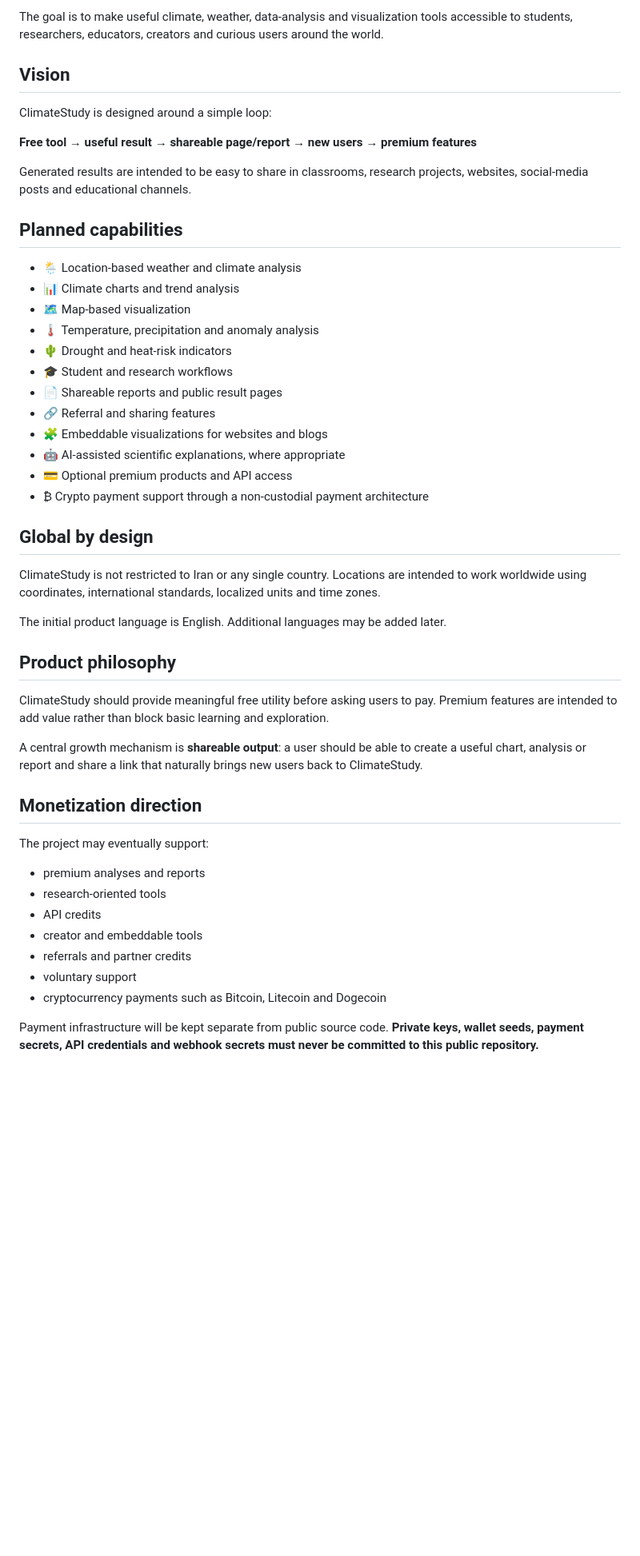
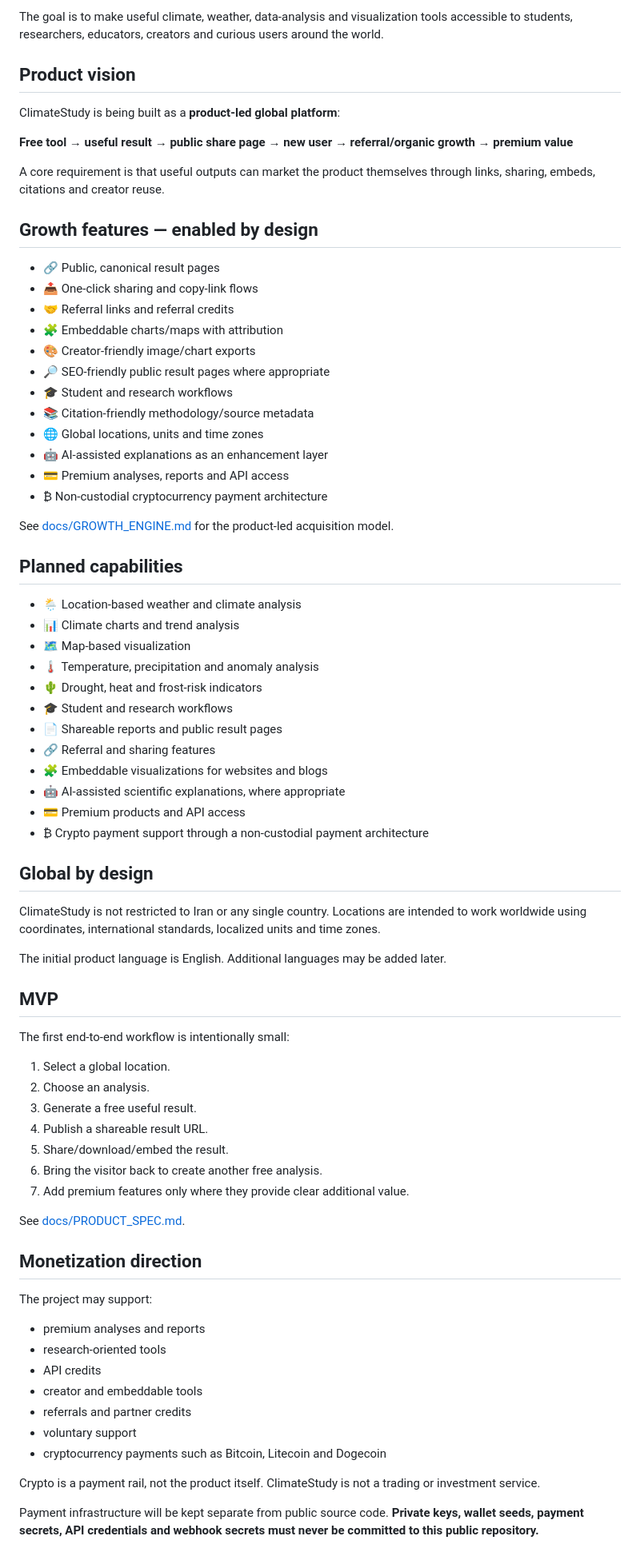
Before and after one commit to ClimaVids/climatestudy, a Markdown page: README.md, the part around one of its changes. Shown at 80% size. Drawn GitHub-style; blank space fills up the shorter version.

Commit message:
docs: strengthen product and growth strategy

```diff
--- a/README.md
+++ b/README.md
@@ -4,13 +4,30 @@
 
 The goal is to make useful climate, weather, data-analysis and visualization tools accessible to students, researchers, educators, creators and curious users around the world.
 
-## Vision
+## Product vision
 
-ClimateStudy is designed around a simple loop:
+ClimateStudy is being built as a **product-led global platform**:
 
-**Free tool → useful result → shareable page/report → new users → premium features**
+**Free tool → useful result → public share page → new user → referral/organic growth → premium value**
 
-Generated results are intended to be easy to share in classrooms, research projects, websites, social-media posts and educational channels.
+A core requirement is that useful outputs can market the product themselves through links, sharing, embeds, citations and creator reuse.
+
+## Growth features — enabled by design
+
+- 🔗 Public, canonical result pages
+- 📤 One-click sharing and copy-link flows
+- 🤝 Referral links and referral credits
+- 🧩 Embeddable charts/maps with attribution
+- 🎨 Creator-friendly image/chart exports
+- 🔎 SEO-friendly public result pages where appropriate
+- 🎓 Student and research workflows
+- 📚 Citation-friendly methodology/source metadata
+- 🌐 Global locations, units and time zones
+- 🤖 AI-assisted explanations as an enhancement layer
+- 💳 Premium analyses, reports and API access
+- ₿ Non-custodial cryptocurrency payment architecture
+
+See [docs/GROWTH_ENGINE.md](docs/GROWTH_ENGINE.md) for the product-led acquisition model.
 
 ## Planned capabilities
 
@@ -18,13 +35,13 @@ Generated results are intended to be easy to share in classrooms, research proje
 - 📊 Climate charts and trend analysis
 - 🗺️ Map-based visualization
 - 🌡️ Temperature, precipitation and anomaly analysis
-- 🌵 Drought and heat-risk indicators
+- 🌵 Drought, heat and frost-risk indicators
 - 🎓 Student and research workflows
 - 📄 Shareable reports and public result pages
 - 🔗 Referral and sharing features
 - 🧩 Embeddable visualizations for websites and blogs
 - 🤖 AI-assisted scientific explanations, where appropriate
-- 💳 Optional premium products and API access
+- 💳 Premium products and API access
 - ₿ Crypto payment support through a non-custodial payment architecture
 
 ## Global by design
@@ -33,15 +50,23 @@ ClimateStudy is not restricted to Iran or any single country. Locations are inte
 
 The initial product language is English. Additional languages may be added later.
 
-## Product philosophy
+## MVP
 
-ClimateStudy should provide meaningful free utility before asking users to pay. Premium features are intended to add value rather than block basic learning and exploration.
+The first end-to-end workflow is intentionally small:
 
-A central growth mechanism is **shareable output**: a user should be able to create a useful chart, analysis or report and share a link that naturally brings new users back to ClimateStudy.
+1. Select a global location.
+2. Choose an analysis.
+3. Generate a free useful result.
+4. Publish a shareable result URL.
+5. Share/download/embed the result.
+6. Bring the visitor back to create another free analysis.
+7. Add premium features only where they provide clear additional value.
+
+See [docs/PRODUCT_SPEC.md](docs/PRODUCT_SPEC.md).
 
 ## Monetization direction
 
-The project may eventually support:
+The project may support:
 
 - premium analyses and reports
 - research-oriented tools
@@ -51,6 +76,8 @@ The project may eventually support:
 - voluntary support
 - cryptocurrency payments such as Bitcoin, Litecoin and Dogecoin
 
+Crypto is a payment rail, not the product itself. ClimateStudy is not a trading or investment service.
+
 Payment infrastructure will be kept separate from public source code. **Private keys, wallet seeds, payment secrets, API credentials and webhook secrets must never be committed to this public repository.**
 
 ## Open-source and commercial boundary
```
Also changed, not shown: other parts of README.md (+6 -10 lines).
